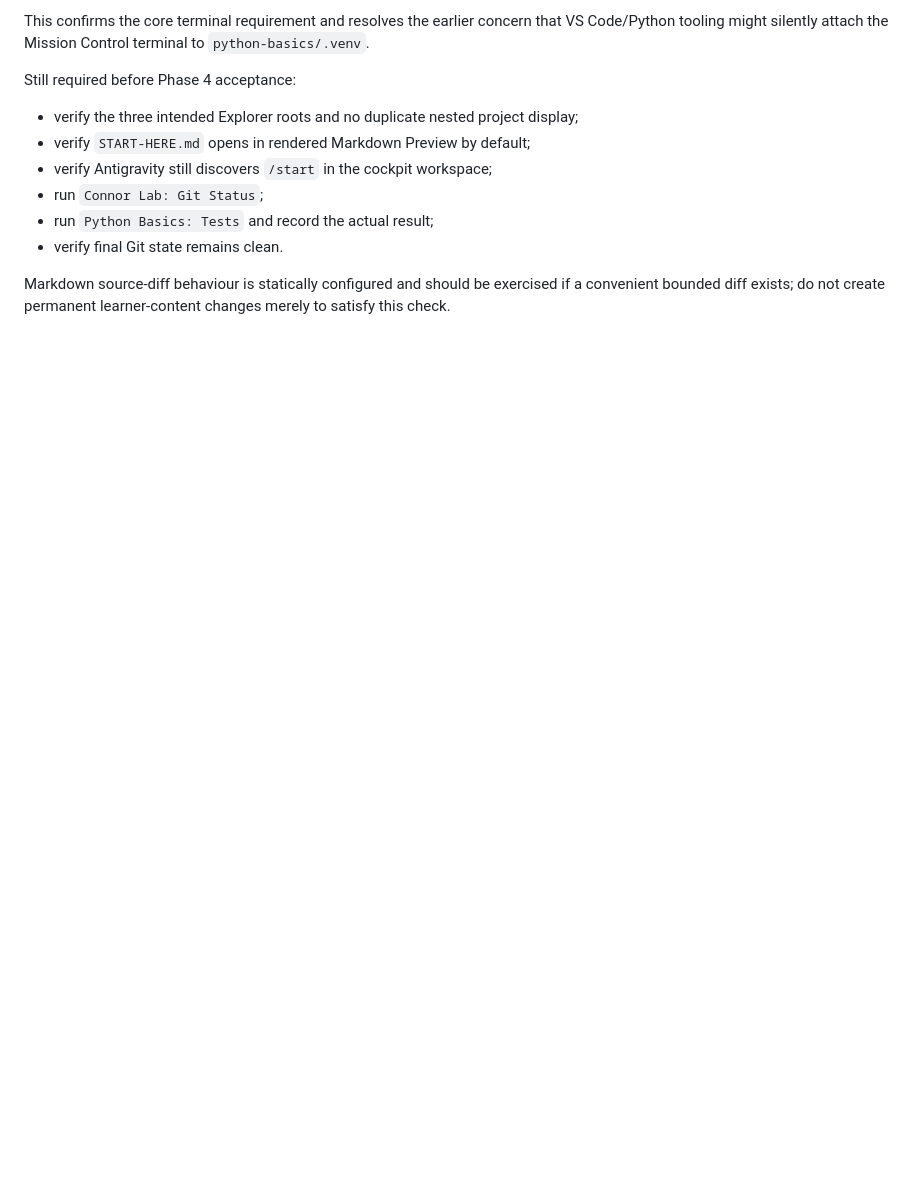
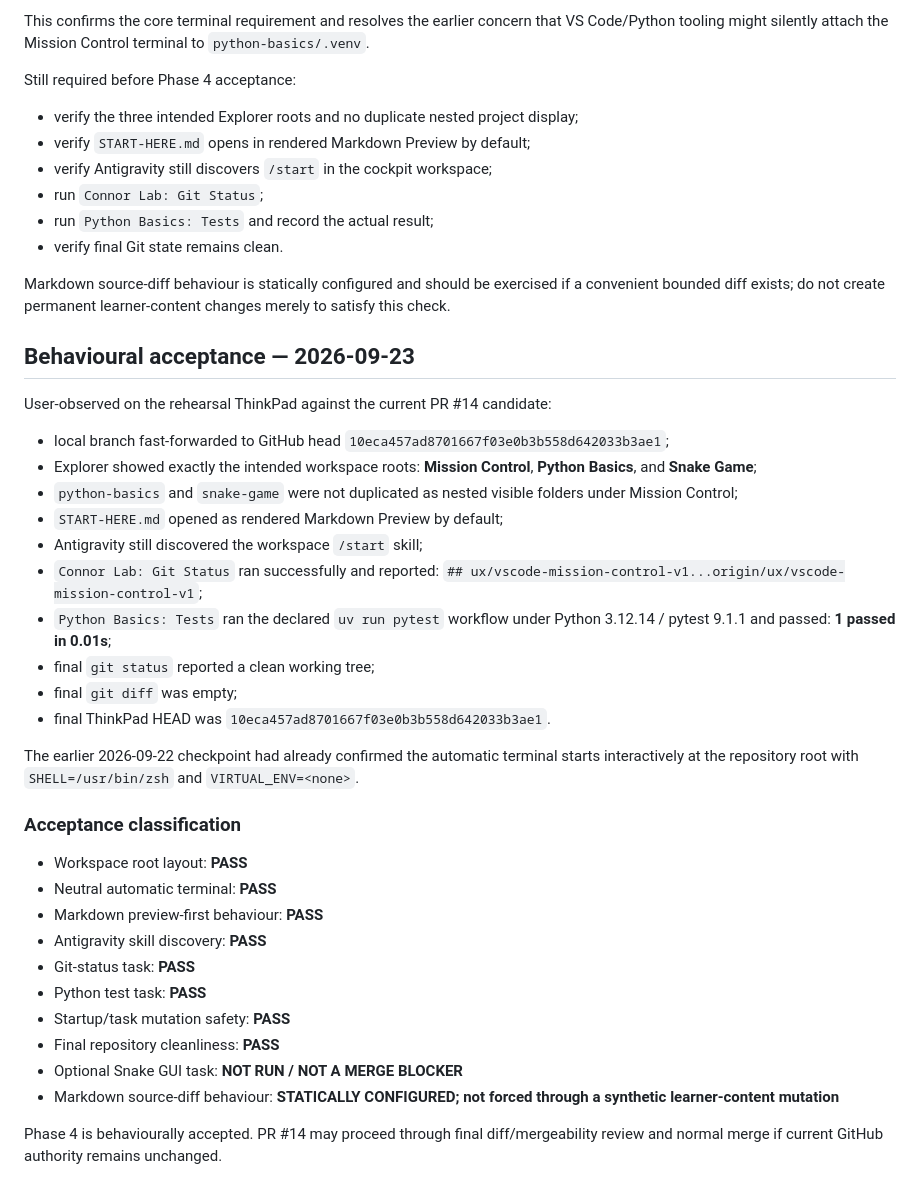
Before and after one commit to connor-koczian/connor-coding-lab, a Markdown page: docs/mentor/VSCODE-COCKPIT-V1-IMPLEMENTATION.md, the part around the change. Drawn GitHub-style; blank space fills up the shorter version.

Commit message:
Document Phase 4 ThinkPad acceptance

```diff
--- a/docs/mentor/VSCODE-COCKPIT-V1-IMPLEMENTATION.md
+++ b/docs/mentor/VSCODE-COCKPIT-V1-IMPLEMENTATION.md
@@ -219,3 +219,37 @@ Still required before Phase 4 acceptance:
 - verify final Git state remains clean.
 
 Markdown source-diff behaviour is statically configured and should be exercised if a convenient bounded diff exists; do not create permanent learner-content changes merely to satisfy this check.
+
+
+## Behavioural acceptance — 2026-09-23
+
+User-observed on the rehearsal ThinkPad against the current PR #14 candidate:
+
+- local branch fast-forwarded to GitHub head `10eca457ad8701667f03e0b3b558d642033b3ae1`;
+- Explorer showed exactly the intended workspace roots: **Mission Control**, **Python Basics**, and **Snake Game**;
+- `python-basics` and `snake-game` were not duplicated as nested visible folders under Mission Control;
+- `START-HERE.md` opened as rendered Markdown Preview by default;
+- Antigravity still discovered the workspace `/start` skill;
+- `Connor Lab: Git Status` ran successfully and reported:
+  `## ux/vscode-mission-control-v1...origin/ux/vscode-mission-control-v1`;
+- `Python Basics: Tests` ran the declared `uv run pytest` workflow under Python 3.12.14 / pytest 9.1.1 and passed: **1 passed in 0.01s**;
+- final `git status` reported a clean working tree;
+- final `git diff` was empty;
+- final ThinkPad HEAD was `10eca457ad8701667f03e0b3b558d642033b3ae1`.
+
+The earlier 2026-09-22 checkpoint had already confirmed the automatic terminal starts interactively at the repository root with `SHELL=/usr/bin/zsh` and `VIRTUAL_ENV=<none>`.
+
+### Acceptance classification
+
+- Workspace root layout: **PASS**
+- Neutral automatic terminal: **PASS**
+- Markdown preview-first behaviour: **PASS**
+- Antigravity skill discovery: **PASS**
+- Git-status task: **PASS**
+- Python test task: **PASS**
+- Startup/task mutation safety: **PASS**
+- Final repository cleanliness: **PASS**
+- Optional Snake GUI task: **NOT RUN / NOT A MERGE BLOCKER**
+- Markdown source-diff behaviour: **STATICALLY CONFIGURED; not forced through a synthetic learner-content mutation**
+
+Phase 4 is behaviourally accepted. PR #14 may proceed through final diff/mergeability review and normal merge if current GitHub authority remains unchanged.
```
